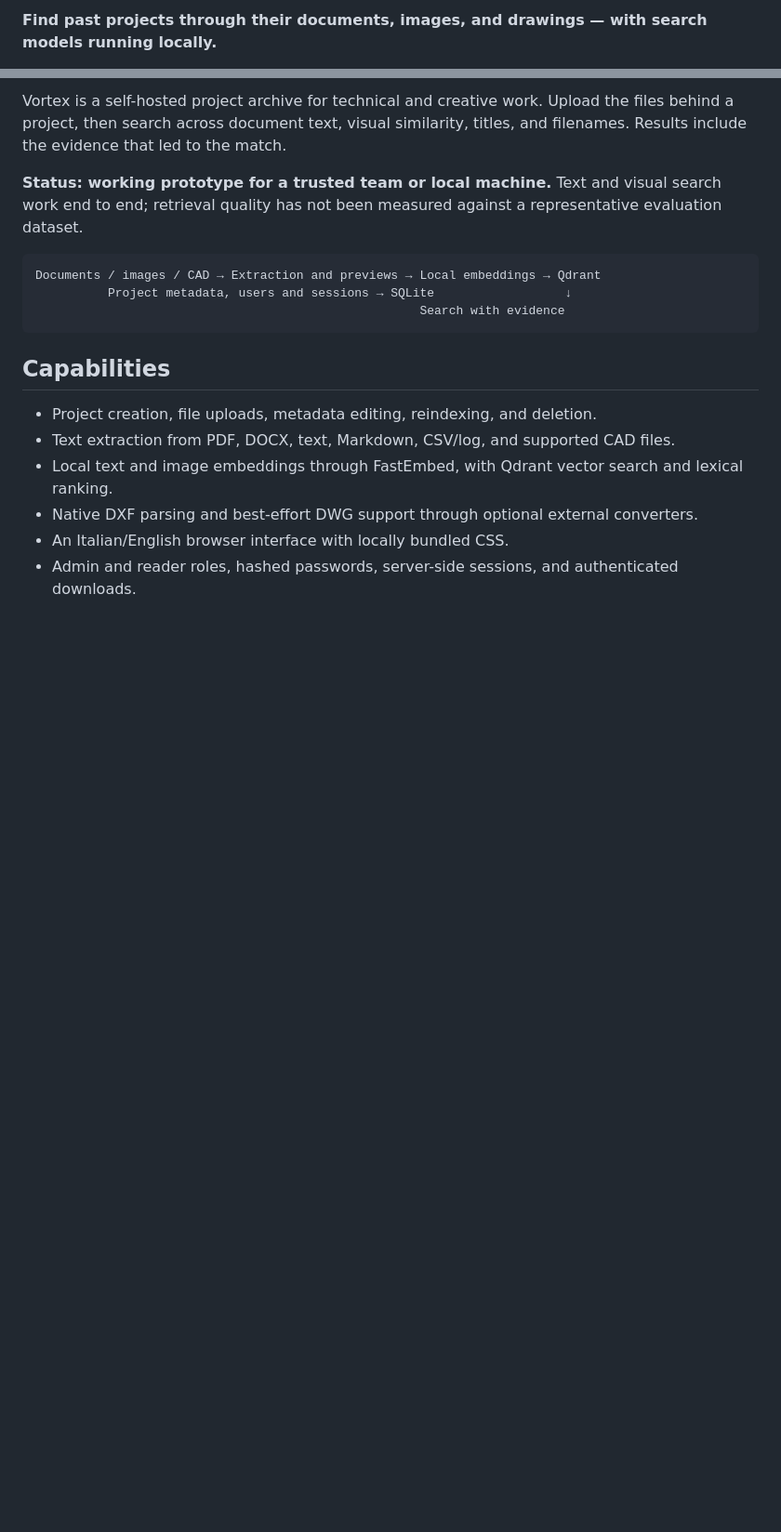
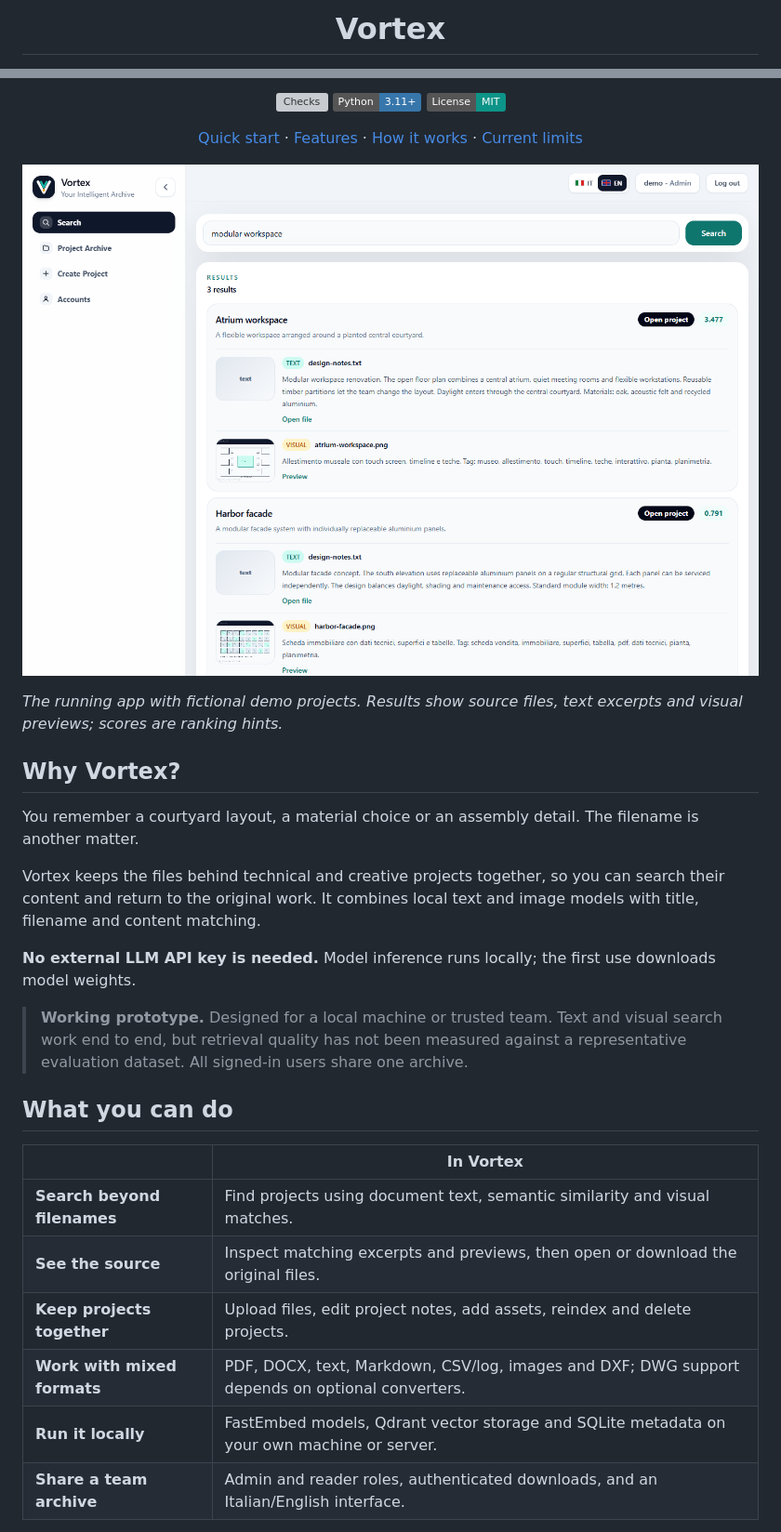
Before and after one commit to DavideWasTaken/Vortex, a Markdown page: README.md, 2 parts joined by grey strips. Shown: that part at 93% size. Drawn GitHub-style; pictures changed too: docs/images/search.png (added); badges without logos; blank space fills up the shorter version; grey boxes are pictures that could not be loaded.

Commit message:
Refresh README with real app screenshots and project overview

````diff
--- a/README.md
+++ b/README.md
@@ -2,3 +4,3 @@
 
-**Find past projects through their documents, images, and drawings — with search models running locally.**
+<h1 align="center">Vortex</h1>
 
@@ -6,19 +9,39 @@
 
-Vortex is a self-hosted project archive for technical and creative work. Upload the files behind a project, then search across document text, visual similarity, titles, and filenames. Results include the evidence that led to the match.
+<p align="center">
+  <a href="https://github.com/DavideWasTaken/Vortex/actions/workflows/check.yml"><img src="https://github.com/DavideWasTaken/Vortex/actions/workflows/check.yml/badge.svg" alt="Checks"></a>
+  <img src="https://img.shields.io/badge/Python-3.11%2B-3776AB?logo=python&logoColor=white" alt="Python 3.11 or later">
+  <a href="LICENSE"><img src="https://img.shields.io/badge/License-MIT-0d9488" alt="MIT license"></a>
+</p>
 
-**Status: working prototype for a trusted team or local machine.** Text and visual search work end to end; retrieval quality has not been measured against a representative evaluation dataset.
+<p align="center">
+  <a href="#try-it-locally">Quick start</a> ·
+  <a href="#what-you-can-do">Features</a> ·
+  <a href="#how-it-works">How it works</a> ·
+  <a href="#what-to-expect-from-search">Current limits</a>
+</p>
 
-```text
-Documents / images / CAD → Extraction and previews → Local embeddings → Qdrant
-          Project metadata, users and sessions → SQLite                  ↓
-                                                     Search with evidence
-```
+![Vortex searching for a modular workspace, with matching projects, document excerpts and image previews](docs/images/search.png)
 
-## Capabilities
+*The running app with fictional demo projects. Results show source files, text excerpts and visual previews; scores are ranking hints.*
 
-- Project creation, file uploads, metadata editing, reindexing, and deletion.
-- Text extraction from PDF, DOCX, text, Markdown, CSV/log, and supported CAD files.
-- Local text and image embeddings through FastEmbed, with Qdrant vector search and lexical ranking.
-- Native DXF parsing and best-effort DWG support through optional external converters.
-- An Italian/English browser interface with locally bundled CSS.
-- Admin and reader roles, hashed passwords, server-side sessions, and authenticated downloads.
+## Why Vortex?
+
+You remember a courtyard layout, a material choice or an assembly detail. The filename is another matter.
+
+Vortex keeps the files behind technical and creative projects together, so you can search their content and return to the original work. It combines local text and image models with title, filename and content matching.
+
+**No external LLM API key is needed.** Model inference runs locally; the first use downloads model weights.
+
+> **Working prototype.** Designed for a local machine or trusted team. Text and visual search work end to end, but retrieval quality has not been measured against a representative evaluation dataset. All signed-in users share one archive.
+
+## What you can do
+
+| | In Vortex |
+| --- | --- |
+| **Search beyond filenames** | Find projects using document text, semantic similarity and visual matches. |
+| **See the source** | Inspect matching excerpts and previews, then open or download the original files. |
+| **Keep projects together** | Upload files, edit project notes, add assets, reindex and delete projects. |
+| **Work with mixed formats** | PDF, DOCX, text, Markdown, CSV/log, images and DXF; DWG support depends on optional converters. |
+| **Run it locally** | FastEmbed models, Qdrant vector storage and SQLite metadata on your own machine or server. |
+| **Share a team archive** | Admin and reader roles, authenticated downloads, and an Italian/English interface. |
+
````
Also changed, not shown: other parts of README.md (+33 -2 lines), docs/images/README.md (added, +21 -0 lines), docs/images/project.png (added).
